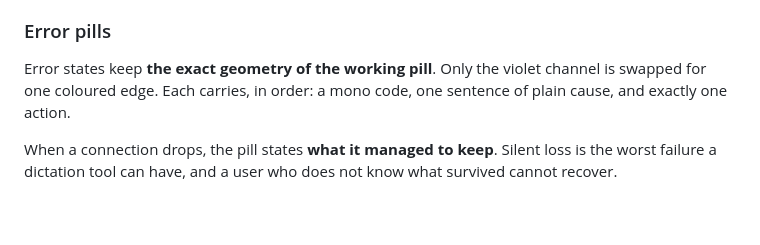
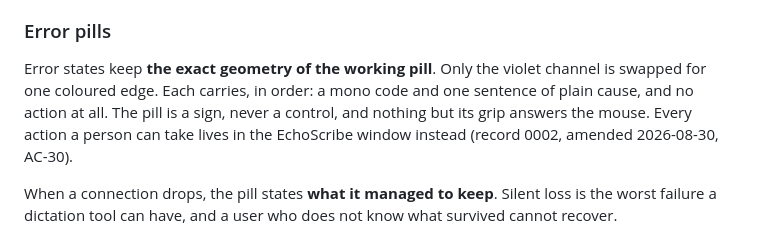
Before and after one commit to fumnanyanketa/echoscribe-v2, a Markdown page: design/design-system.md, the part around the change. Rendered like a GitHub page; blank space fills up the shorter version.

```diff
--- a/design/design-system.md
+++ b/design/design-system.md
@@ -115,7 +115,10 @@ history both show non-Latin text.
 
 Error states keep **the exact geometry of the working pill**. Only the
 violet channel is swapped for one coloured edge. Each carries, in order: a
-mono code, one sentence of plain cause, and exactly one action.
+mono code and one sentence of plain cause, and no action at all. The pill
+is a sign, never a control, and nothing but its grip answers the mouse.
+Every action a person can take lives in the EchoScribe window instead
+(record 0002, amended 2026-08-30, AC-30).
 
 When a connection drops, the pill states **what it managed to keep**.
 Silent loss is the worst failure a dictation tool can have, and a user who
```
Also changed, not shown: design/registry.md (+21 -0 lines).
